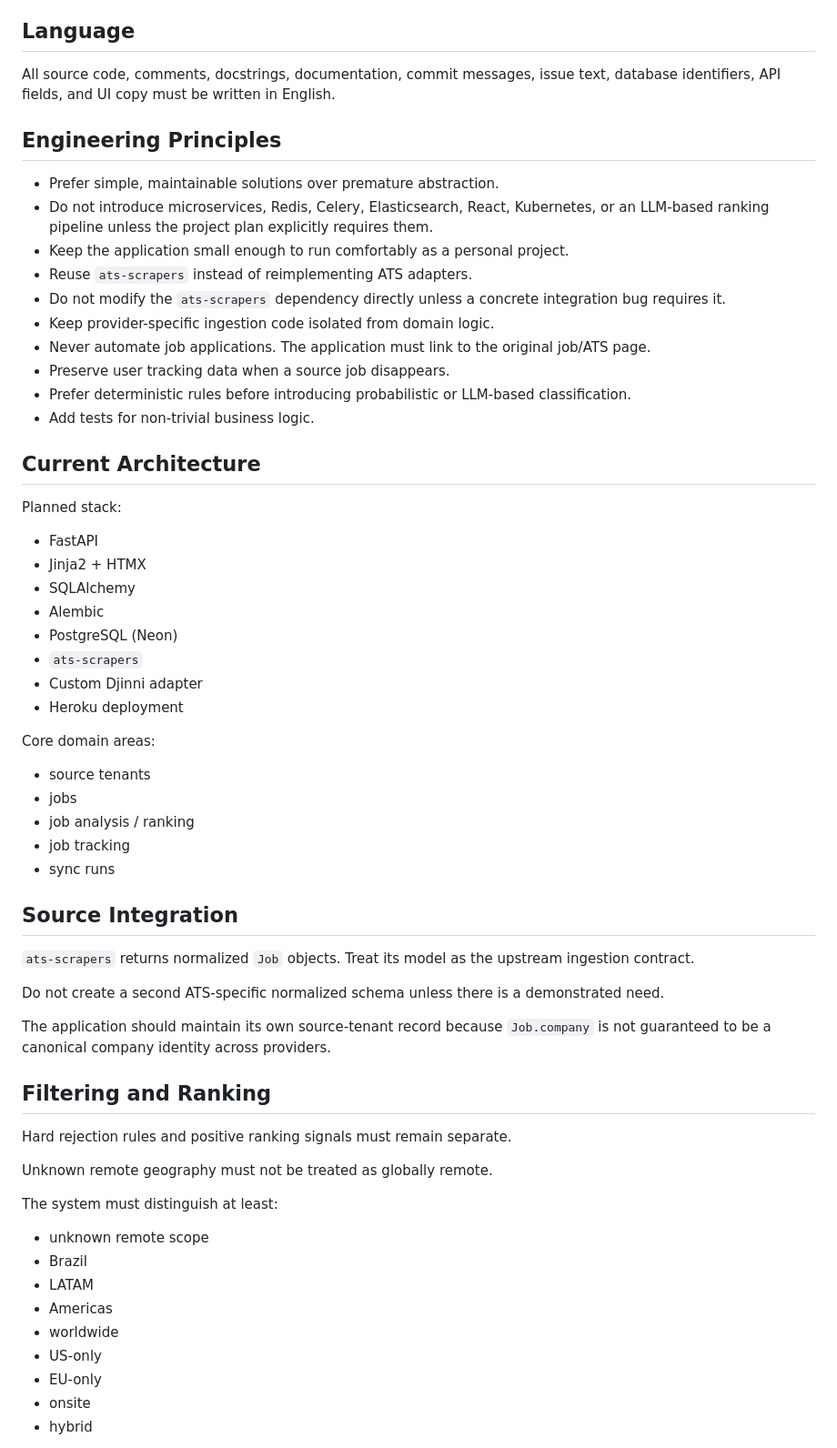
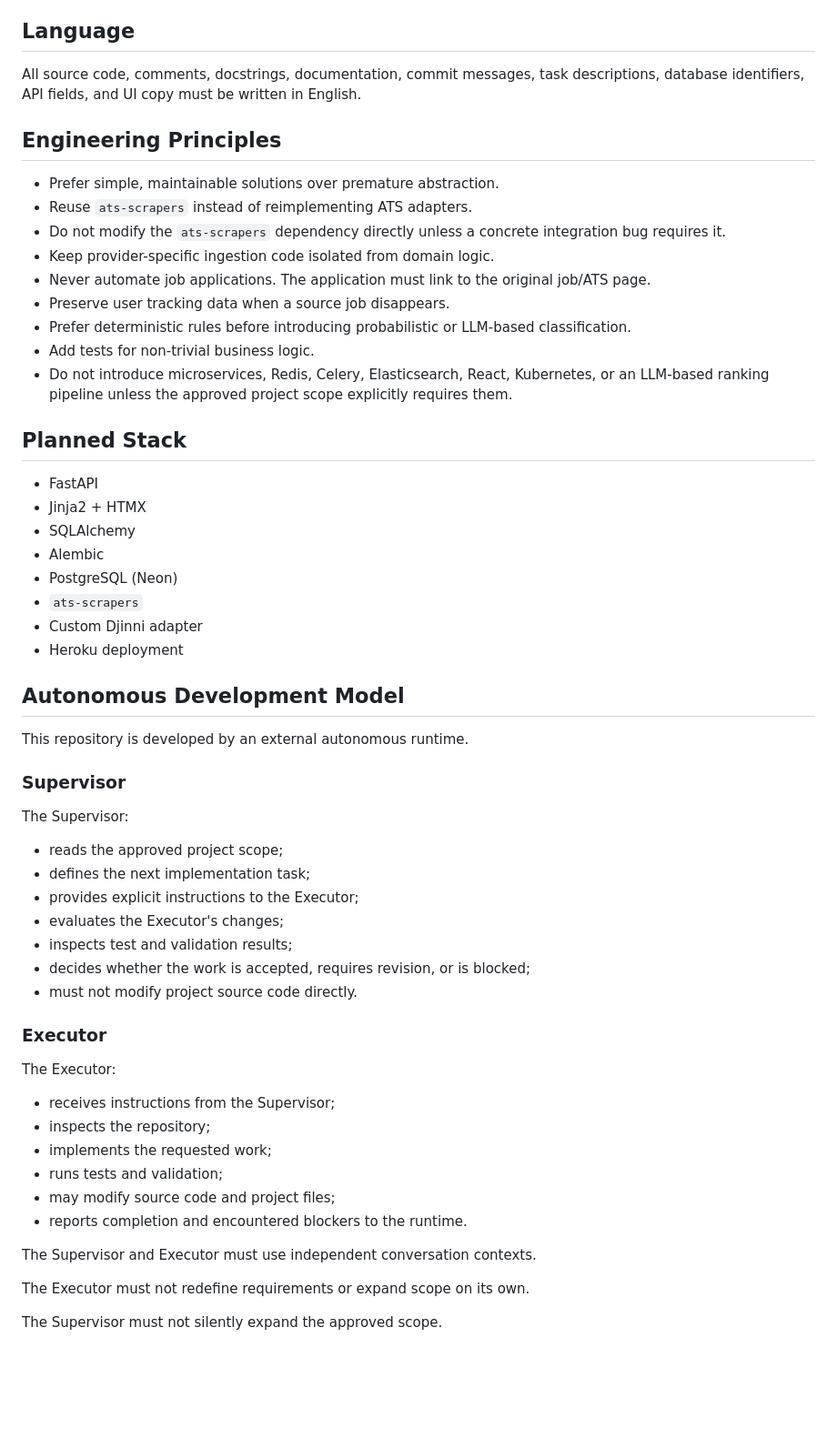
Before and after one commit to jeff0102/open-job-radar, a Markdown page: AGENTS.md, the part around the change printed below. Shown: that part at 91% size. Rendered like a GitHub page; blank space fills up the shorter version.

Commit message:
docs: define supervisor executor development model

```diff
--- a/AGENTS.md
+++ b/AGENTS.md
@@ -8,13 +8,11 @@ The project aggregates jobs from ATS platforms and remote job sources, ranks the
 
 ## Language
 
-All source code, comments, docstrings, documentation, commit messages, issue text, database identifiers, API fields, and UI copy must be written in English.
+All source code, comments, docstrings, documentation, commit messages, task descriptions, database identifiers, API fields, and UI copy must be written in English.
 
 ## Engineering Principles
 
 - Prefer simple, maintainable solutions over premature abstraction.
-- Do not introduce microservices, Redis, Celery, Elasticsearch, React, Kubernetes, or an LLM-based ranking pipeline unless the project plan explicitly requires them.
-- Keep the application small enough to run comfortably as a personal project.
 - Reuse `ats-scrapers` instead of reimplementing ATS adapters.
 - Do not modify the `ats-scrapers` dependency directly unless a concrete integration bug requires it.
 - Keep provider-specific ingestion code isolated from domain logic.
@@ -22,10 +20,9 @@ All source code, comments, docstrings, documentation, commit messages, issue tex
 - Preserve user tracking data when a source job disappears.
 - Prefer deterministic rules before introducing probabilistic or LLM-based classification.
 - Add tests for non-trivial business logic.
+- Do not introduce microservices, Redis, Celery, Elasticsearch, React, Kubernetes, or an LLM-based ranking pipeline unless the approved project scope explicitly requires them.
 
-## Current Architecture
-
-Planned stack:
+## Planned Stack
 
 - FastAPI
 - Jinja2 + HTMX
@@ -36,37 +33,36 @@ Planned stack:
 - Custom Djinni adapter
 - Heroku deployment
 
-Core domain areas:
+## Autonomous Development Model
 
-- source tenants
-- jobs
-- job analysis / ranking
-- job tracking
-- sync runs
+This repository is developed by an external autonomous runtime.
 
-## Source Integration
+### Supervisor
 
-`ats-scrapers` returns normalized `Job` objects. Treat its model as the upstream ingestion contract.
+The Supervisor:
 
-Do not create a second ATS-specific normalized schema unless there is a demonstrated need.
+- reads the approved project scope;
+- defines the next implementation task;
+- provides explicit instructions to the Executor;
+- evaluates the Executor's changes;
+- inspects test and validation results;
+- decides whether the work is accepted, requires revision, or is blocked;
+- must not modify project source code directly.
 
-The application should maintain its own source-tenant record because `Job.company` is not guaranteed to be a canonical company identity across providers.
+### Executor
 
-## Filtering and Ranking
+The Executor:
 
-Hard rejection rules and positive ranking signals must remain separate.
+- receives instructions from the Supervisor;
+- inspects the repository;
+- implements the requested work;
+- runs tests and validation;
+- may modify source code and project files;
+- reports completion and encountered blockers to the runtime.
 
-Unknown remote geography must not be treated as globally remote.
+The Supervisor and Executor must use independent conversation contexts.
 
-The system must distinguish at least:
+The Executor must not redefine requirements or expand scope on its own.
 
-- unknown remote scope
-- Brazil
-- LATAM
-- Americas
-- worldwide
-- US-only
-- EU-only
-- onsite
-- hybrid
+The Supervisor must not silently expand the approved scope.
 
```
Also changed, not shown: other parts of AGENTS.md (+35 -39 lines).
